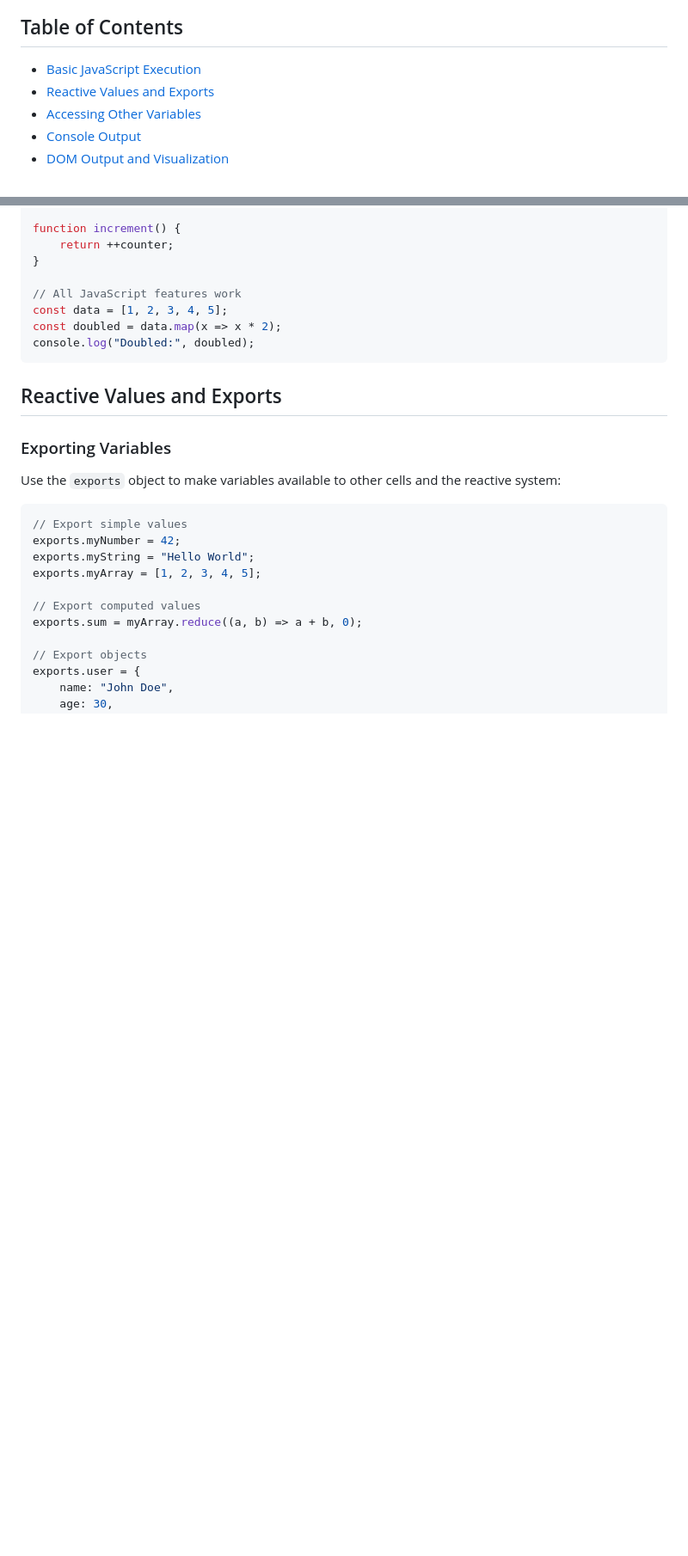
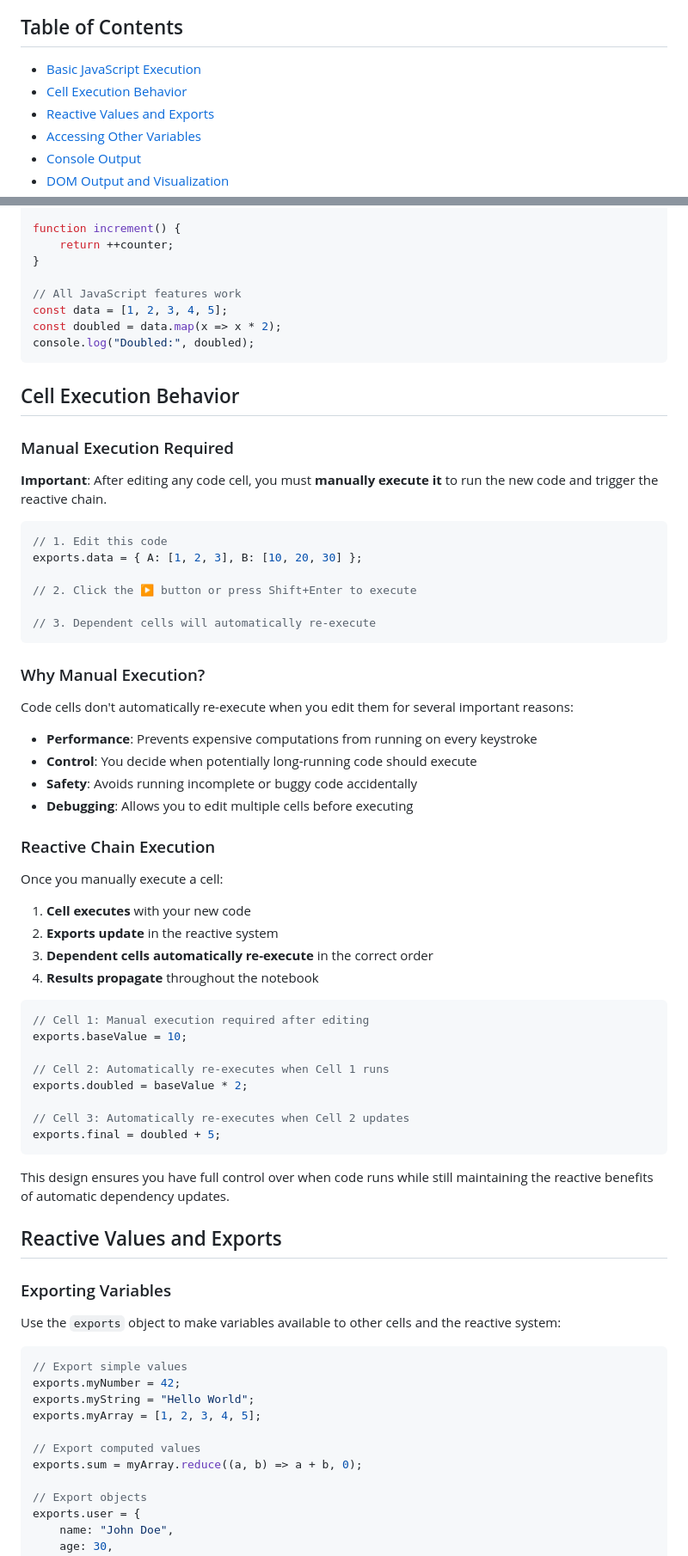
Before and after one commit to Canna71/nodebook.js, a Markdown page: docs/code-cells.md, 2 parts joined by grey strips. Shown at 86% size. GitHub-like rendering; blank space fills up the shorter version.

Commit message:
feat: Add detailed section on cell execution behavior and manual execution requirements in code cells guide

````diff
--- a/docs/code-cells.md
+++ b/docs/code-cells.md
@@ -5,6 +5,7 @@ Code cells in NotebookJS provide a powerful JavaScript execution environment wit
 ## Table of Contents
 
 - [Basic JavaScript Execution](#basic-javascript-execution)
+- [Cell Execution Behavior](#cell-execution-behavior)
 - [Reactive Values and Exports](#reactive-values-and-exports)
 - [Accessing Other Variables](#accessing-other-variables)
 - [Console Output](#console-output)
@@ -32,6 +33,52 @@ const data = [1, 2, 3, 4, 5];
 const doubled = data.map(x => x * 2);
 console.log("Doubled:", doubled);
 ```
+
+## Cell Execution Behavior
+
+### Manual Execution Required
+
+**Important**: After editing any code cell, you must **manually execute it** to run the new code and trigger the reactive chain.
+
+```javascript
+// 1. Edit this code
+exports.data = { A: [1, 2, 3], B: [10, 20, 30] };
+
+// 2. Click the ▶️ button or press Shift+Enter to execute
+
+// 3. Dependent cells will automatically re-execute
+```
+
+### Why Manual Execution?
+
+Code cells don't automatically re-execute when you edit them for several important reasons:
+
+- **Performance**: Prevents expensive computations from running on every keystroke
+- **Control**: You decide when potentially long-running code should execute
+- **Safety**: Avoids running incomplete or buggy code accidentally
+- **Debugging**: Allows you to edit multiple cells before executing
+
+### Reactive Chain Execution
+
+Once you manually execute a cell:
+
+1. **Cell executes** with your new code
+2. **Exports update** in the reactive system
+3. **Dependent cells automatically re-execute** in the correct order
+4. **Results propagate** throughout the notebook
+
+```javascript
+// Cell 1: Manual execution required after editing
+exports.baseValue = 10;
+
+// Cell 2: Automatically re-executes when Cell 1 runs
+exports.doubled = baseValue * 2;
+
+// Cell 3: Automatically re-executes when Cell 2 updates
+exports.final = doubled + 5;
+```
+
+This design ensures you have full control over when code runs while still maintaining the reactive benefits of automatic dependency updates.
 
 ## Reactive Values and Exports
 
````
